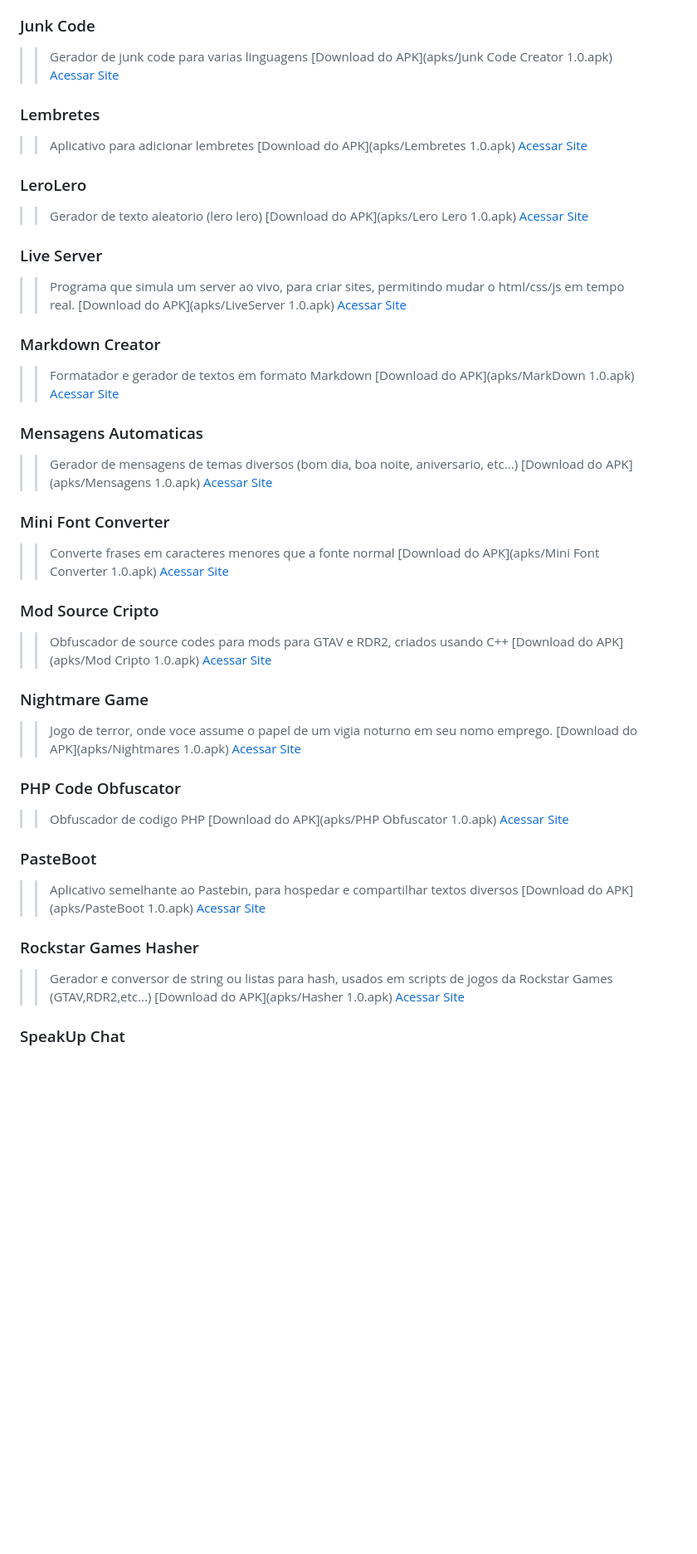
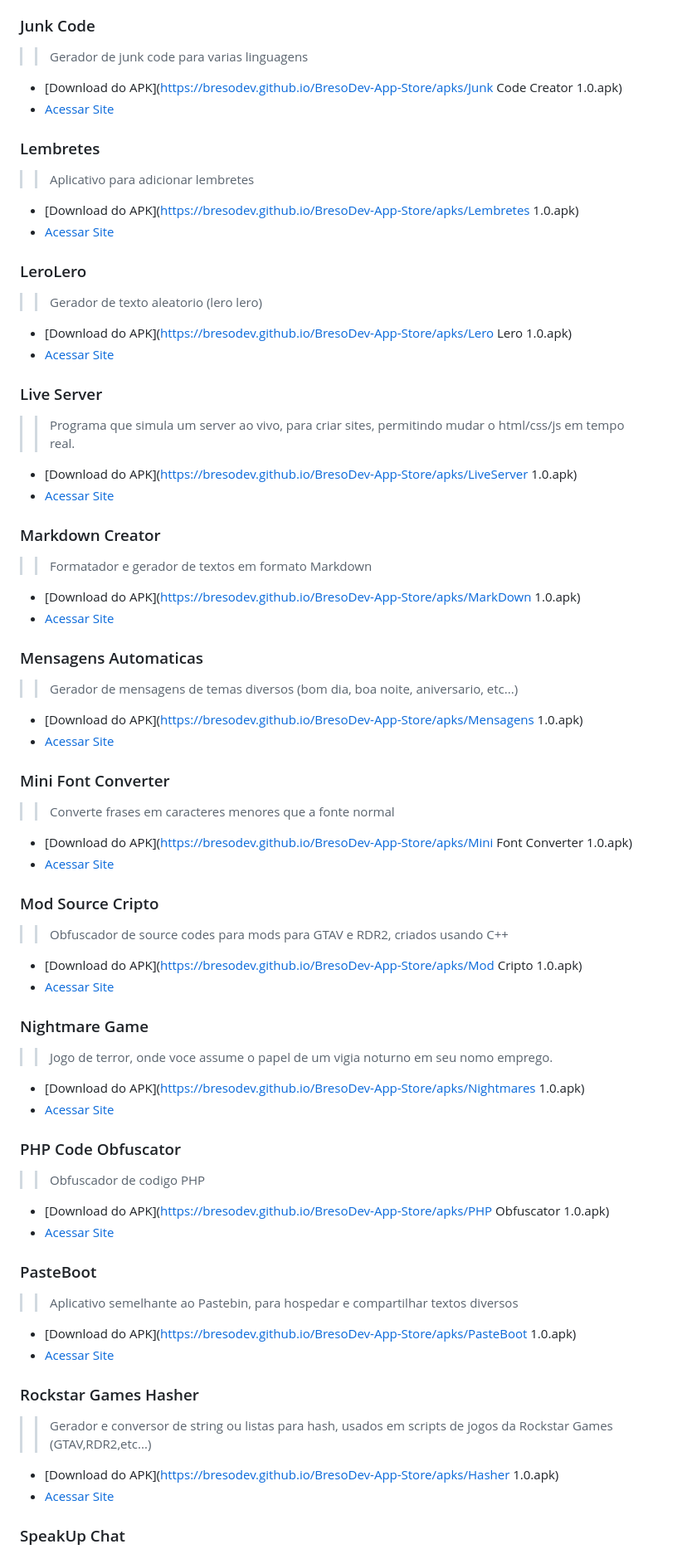
Before and after one commit to BresoDEV/BresoDev-App-Store, a Markdown page: README.md, the part around the change printed below. Shown: that part at 83% size. Rendered like a GitHub page; blank space fills up the shorter version.

```diff
--- a/README.md
+++ b/README.md
@@ -75,74 +75,74 @@
 
 ### Junk Code
 >> Gerador de junk code para varias linguagens
-[Download do APK](apks/Junk Code Creator 1.0.apk)
-[Acessar Site](https://bresodev.github.io/Web-Junk-Code/)
+* [Download do APK](https://bresodev.github.io/BresoDev-App-Store/apks/Junk Code Creator 1.0.apk)
+* [Acessar Site](https://bresodev.github.io/Web-Junk-Code/)
 
 
 ### Lembretes
 >> Aplicativo para adicionar lembretes
-[Download do APK](apks/Lembretes 1.0.apk)
-[Acessar Site](https://bresodev.github.io/Post-Its/)
+* [Download do APK](https://bresodev.github.io/BresoDev-App-Store/apks/Lembretes 1.0.apk)
+* [Acessar Site](https://bresodev.github.io/Post-Its/)
 
 
 ### LeroLero
 >> Gerador de texto aleatorio (lero lero)
-[Download do APK](apks/Lero Lero 1.0.apk)
-[Acessar Site](https://bresodev.github.io/LeroLero/)
+* [Download do APK](https://bresodev.github.io/BresoDev-App-Store/apks/Lero Lero 1.0.apk)
+* [Acessar Site](https://bresodev.github.io/LeroLero/)
 
 
 ### Live Server
 >> Programa que simula um server ao vivo, para criar sites, permitindo mudar o html/css/js em tempo real.
-[Download do APK](apks/LiveServer 1.0.apk)
-[Acessar Site](https://bresodev.github.io/LiveServer/)
+* [Download do APK](https://bresodev.github.io/BresoDev-App-Store/apks/LiveServer 1.0.apk)
+* [Acessar Site](https://bresodev.github.io/LiveServer/)
 
 
 ### Markdown Creator
 >> Formatador e gerador de textos em formato Markdown
-[Download do APK](apks/MarkDown 1.0.apk)
-[Acessar Site](https://bresodev.github.io/MarkdownCreator/)
+* [Download do APK](https://bresodev.github.io/BresoDev-App-Store/apks/MarkDown 1.0.apk)
+* [Acessar Site](https://bresodev.github.io/MarkdownCreator/)
 
 
 ### Mensagens Automaticas
 >> Gerador de mensagens de temas diversos (bom dia, boa noite, aniversario, etc...)
-[Download do APK](apks/Mensagens 1.0.apk)
-[Acessar Site](https://bresodev.github.io/MensagensBomDia/)
+* [Download do APK](https://bresodev.github.io/BresoDev-App-Store/apks/Mensagens 1.0.apk)
+* [Acessar Site](https://bresodev.github.io/MensagensBomDia/)
 
 
 ### Mini Font Converter
 >> Converte frases em caracteres menores que a fonte normal
-[Download do APK](apks/Mini Font Converter 1.0.apk)
-[Acessar Site](https://bresodev.github.io/MiniFont-Creator/)
+* [Download do APK](https://bresodev.github.io/BresoDev-App-Store/apks/Mini Font Converter 1.0.apk)
+* [Acessar Site](https://bresodev.github.io/MiniFont-Creator/)
 
 
 ### Mod Source Cripto
 >> Obfuscador de source codes para mods para GTAV e RDR2, criados usando C++
-[Download do APK](apks/Mod Cripto 1.0.apk)
-[Acessar Site](https://bresodev.github.io/RockstarModCripto/)
+* [Download do APK](https://bresodev.github.io/BresoDev-App-Store/apks/Mod Cripto 1.0.apk)
+* [Acessar Site](https://bresodev.github.io/RockstarModCripto/)
 
 
 ### Nightmare Game
 >> Jogo de terror, onde voce assume o papel de um vigia noturno em seu nomo emprego.
-[Download do APK](apks/Nightmares 1.0.apk)
-[Acessar Site](https://bresodev.github.io/Nightmares/)
+* [Download do APK](https://bresodev.github.io/BresoDev-App-Store/apks/Nightmares 1.0.apk)
+* [Acessar Site](https://bresodev.github.io/Nightmares/)
 
 
 ### PHP Code Obfuscator
 >> Obfuscador de codigo PHP
-[Download do APK](apks/PHP Obfuscator 1.0.apk)
-[Acessar Site](https://bresodev.github.io/PHP-Obfuscator/)
+* [Download do APK](https://bresodev.github.io/BresoDev-App-Store/apks/PHP Obfuscator 1.0.apk)
+* [Acessar Site](https://bresodev.github.io/PHP-Obfuscator/)
 
 
 ### PasteBoot
 >> Aplicativo semelhante ao Pastebin, para hospedar e compartilhar textos diversos
-[Download do APK](apks/PasteBoot 1.0.apk)
-[Acessar Site](https://bresodev.github.io/redirecionador_apk/PasteBot.html)
+* [Download do APK](https://bresodev.github.io/BresoDev-App-Store/apks/PasteBoot 1.0.apk)
+* [Acessar Site](https://bresodev.github.io/redirecionador_apk/PasteBot.html)
 
 
 ### Rockstar Games Hasher
 >> Gerador e conversor de string ou listas para hash, usados em scripts de jogos da Rockstar Games (GTAV,RDR2,etc...)
-[Download do APK](apks/Hasher 1.0.apk)
-[Acessar Site](https://bresodev.github.io/Hash-Generator-Javascript/)
+* [Download do APK](https://bresodev.github.io/BresoDev-App-Store/apks/Hasher 1.0.apk)
+* [Acessar Site](https://bresodev.github.io/Hash-Generator-Javascript/)
 
 
 ### SpeakUp Chat
```
Also changed, not shown: other parts of README.md (+35 -35 lines).
